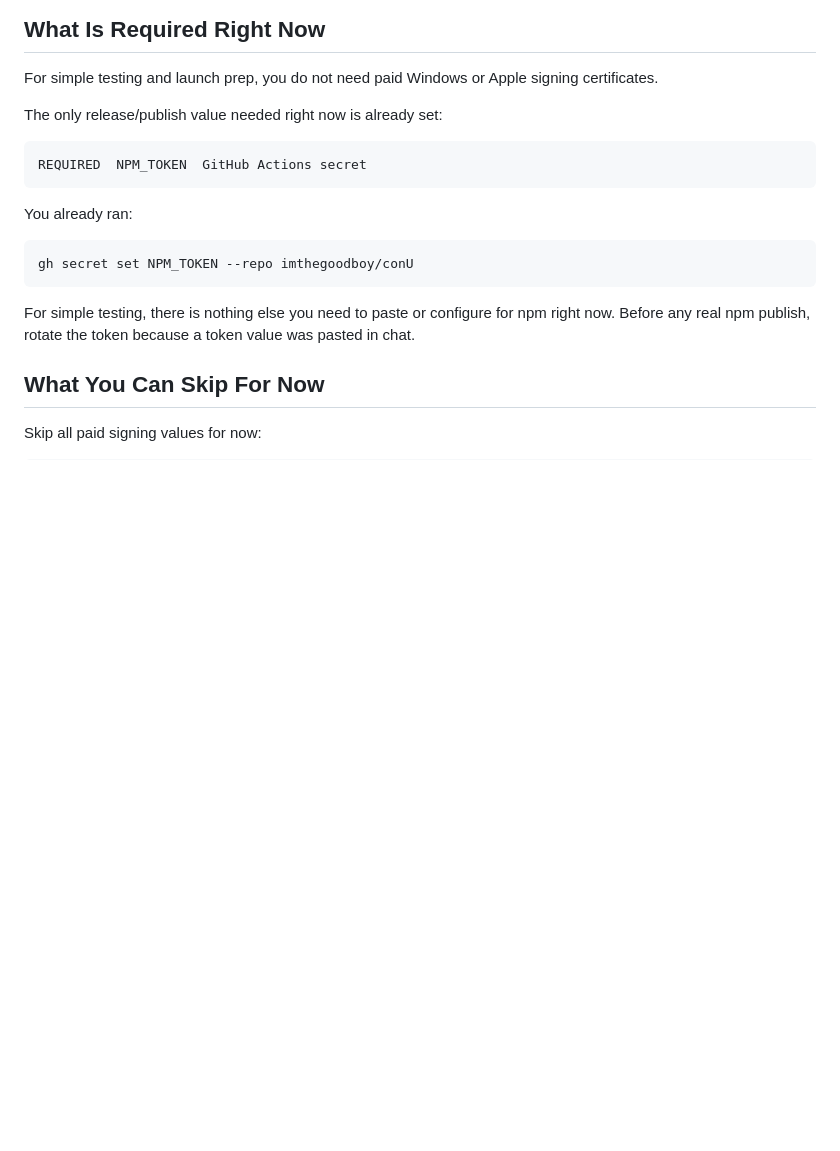
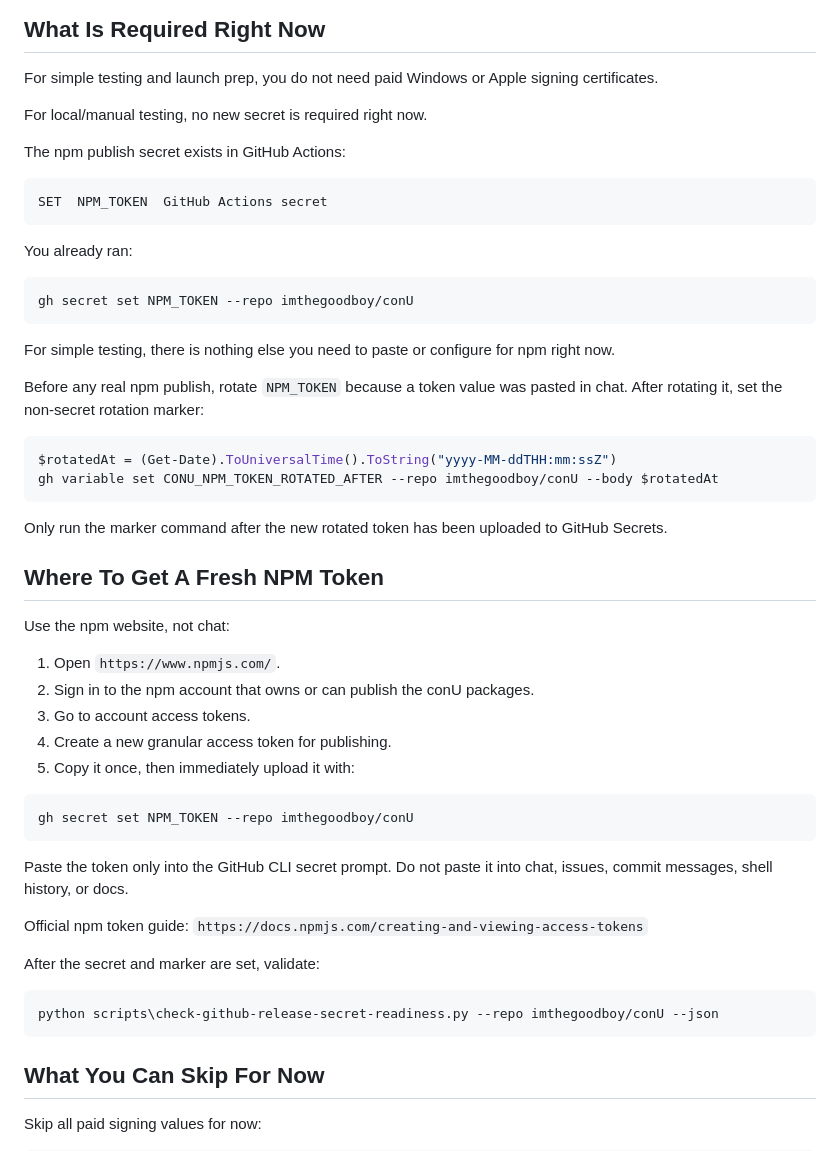
Before and after one commit to imthegoodboy/conU, a Markdown page: user.md, the part around the change. GitHub-like rendering; blank space fills up the shorter version.

Commit message:
Clarify release token rotation guide

````diff
--- a/user.md
+++ b/user.md
@@ -6,10 +6,12 @@ Do not paste tokens, passwords, certificates, private keys, or secret values int
 
 For simple testing and launch prep, you do not need paid Windows or Apple signing certificates.
 
-The only release/publish value needed right now is already set:
+For local/manual testing, no new secret is required right now.
+
+The npm publish secret exists in GitHub Actions:
 
 ```txt
-REQUIRED  NPM_TOKEN  GitHub Actions secret
+SET  NPM_TOKEN  GitHub Actions secret
 ```
 
 You already ran:
@@ -18,7 +20,40 @@ You already ran:
 gh secret set NPM_TOKEN --repo imthegoodboy/conU
 ```
 
-For simple testing, there is nothing else you need to paste or configure for npm right now. Before any real npm publish, rotate the token because a token value was pasted in chat.
+For simple testing, there is nothing else you need to paste or configure for npm right now.
+
+Before any real npm publish, rotate `NPM_TOKEN` because a token value was pasted in chat. After rotating it, set the non-secret rotation marker:
+
+```powershell
+$rotatedAt = (Get-Date).ToUniversalTime().ToString("yyyy-MM-ddTHH:mm:ssZ")
+gh variable set CONU_NPM_TOKEN_ROTATED_AFTER --repo imthegoodboy/conU --body $rotatedAt
+```
+
+Only run the marker command after the new rotated token has been uploaded to GitHub Secrets.
+
+## Where To Get A Fresh NPM Token
+
+Use the npm website, not chat:
+
+1. Open `https://www.npmjs.com/`.
+2. Sign in to the npm account that owns or can publish the conU packages.
+3. Go to account access tokens.
+4. Create a new granular access token for publishing.
+5. Copy it once, then immediately upload it with:
+
+```powershell
+gh secret set NPM_TOKEN --repo imthegoodboy/conU
+```
+
+Paste the token only into the GitHub CLI secret prompt. Do not paste it into chat, issues, commit messages, shell history, or docs.
+
+Official npm token guide: `https://docs.npmjs.com/creating-and-viewing-access-tokens`
+
+After the secret and marker are set, validate:
+
+```powershell
+python scripts\check-github-release-secret-readiness.py --repo imthegoodboy/conU --json
+```
 
 ## What You Can Skip For Now
 
````
